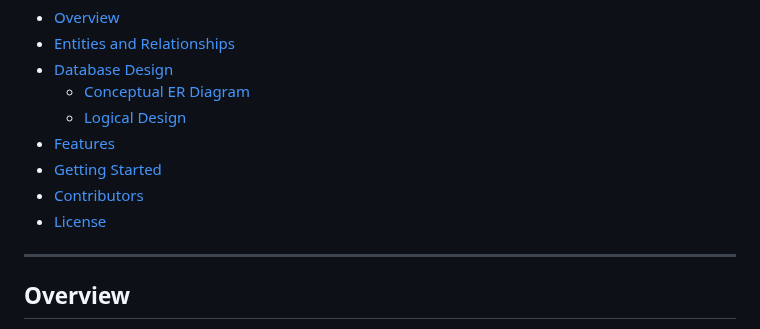
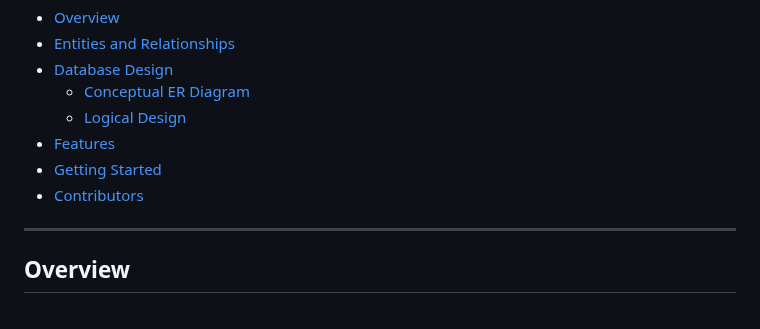
Before and after one commit to Moh-Sad/My-Projects, a Markdown page: FIKERASELAM GENERAL HOSPITAL_Database project/README.md, the part around the change. GitHub-like rendering.

```diff
--- a/FIKERASELAM GENERAL HOSPITAL_Database project/README.md
+++ b/FIKERASELAM GENERAL HOSPITAL_Database project/README.md
@@ -12,7 +12,6 @@ This repository contains the design and implementation of a database management
 - [Features](#features)
 - [Getting Started](#getting-started)
 - [Contributors](#contributors)
-- [License](#license)
 
 ---
 
```
